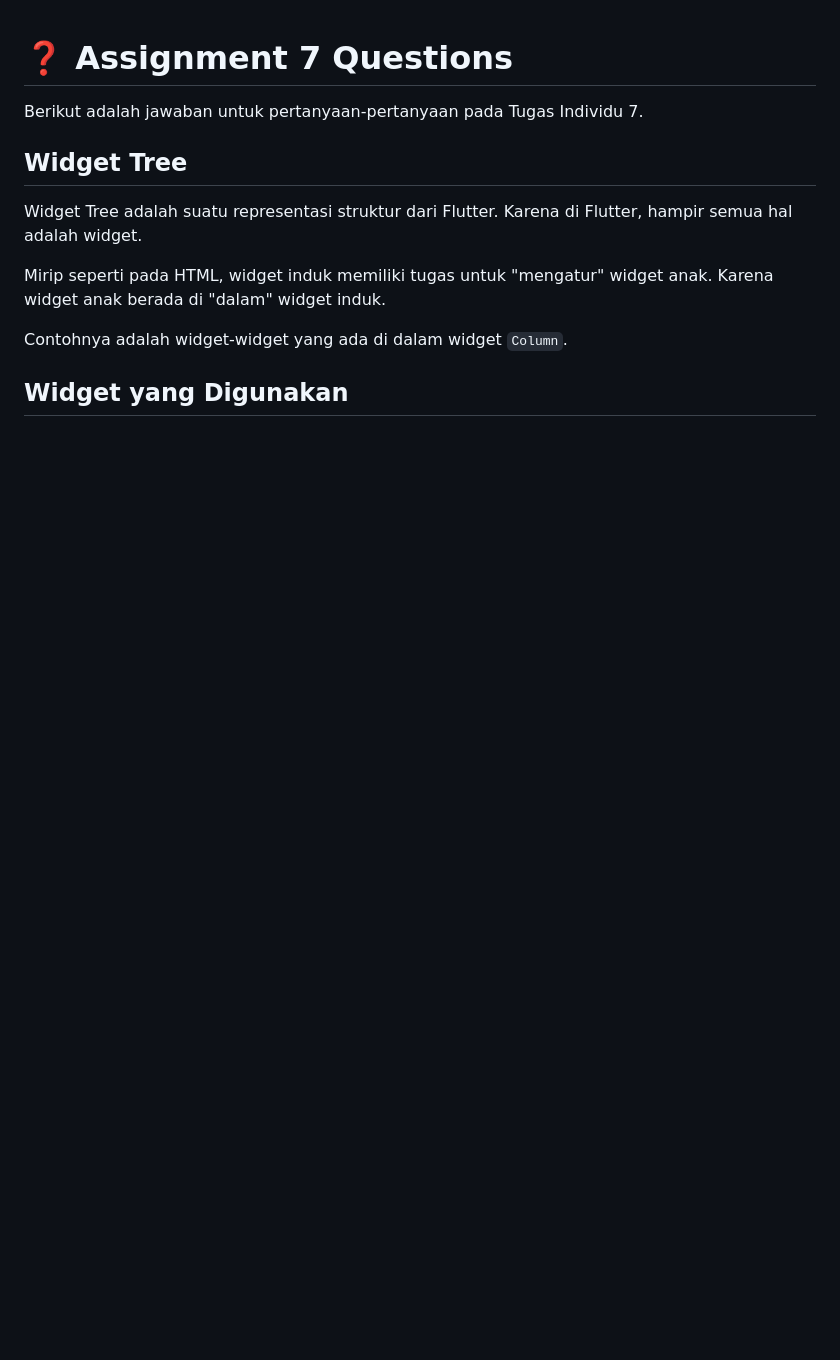
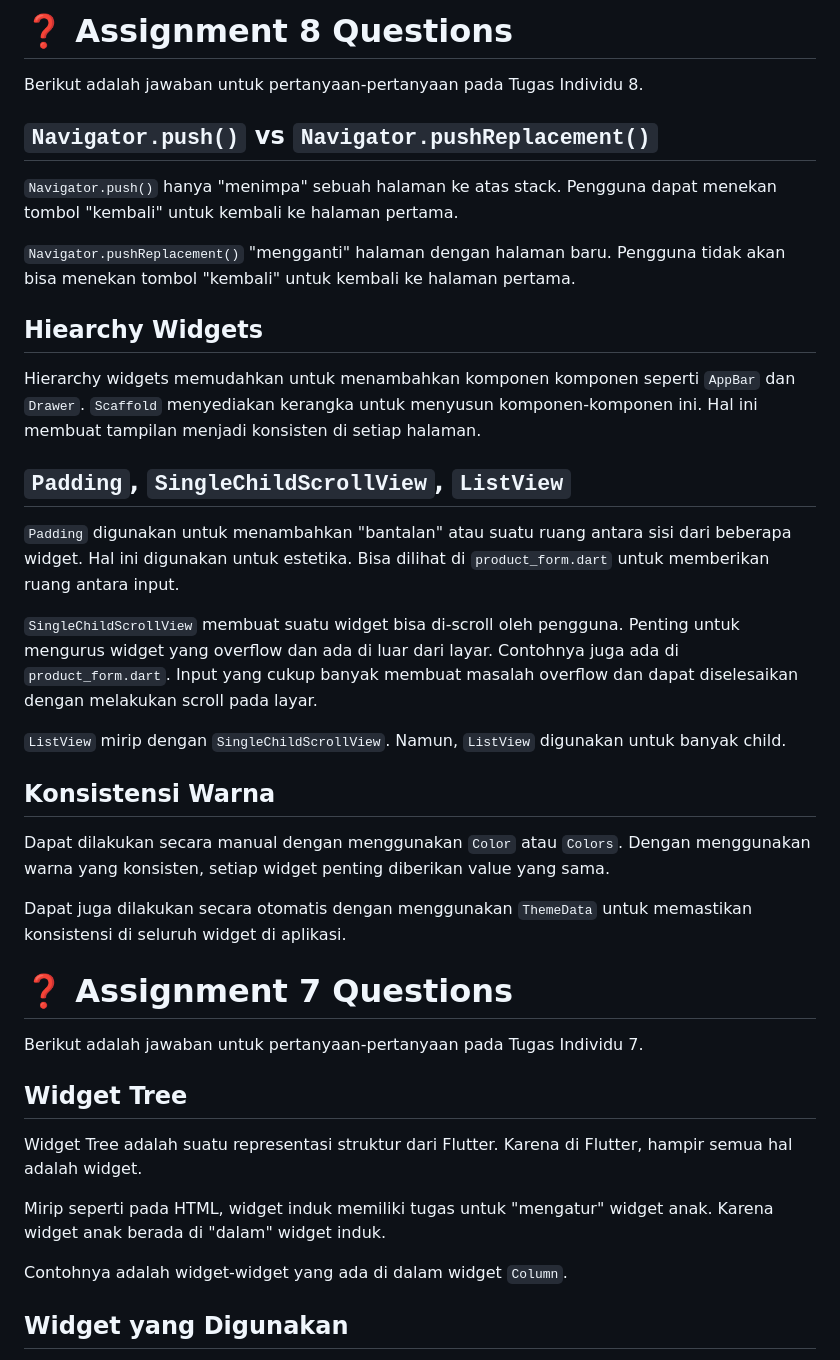
Before and after one commit to Kritzeey/kick-street-flutter, a Markdown page: README.md, the part around the change. GitHub-like rendering; blank space fills up the shorter version.

Commit message:
chore: update README.md

```diff
--- a/README.md
+++ b/README.md
@@ -1,3 +1,30 @@
+# ❓ Assignment 8 Questions
+Berikut adalah jawaban untuk pertanyaan-pertanyaan pada Tugas Individu 8.
+
+## `Navigator.push()` vs `Navigator.pushReplacement()`
+
+`Navigator.push()` hanya "menimpa" sebuah halaman ke atas stack. Pengguna dapat menekan tombol "kembali" untuk kembali ke halaman pertama.
+
+`Navigator.pushReplacement()` "mengganti" halaman dengan halaman baru. Pengguna tidak akan bisa menekan tombol "kembali" untuk kembali ke halaman pertama.
+
+## Hiearchy Widgets
+
+Hierarchy widgets memudahkan untuk menambahkan komponen komponen seperti `AppBar` dan `Drawer`. `Scaffold` menyediakan kerangka untuk menyusun komponen-komponen ini. Hal ini membuat tampilan menjadi konsisten di setiap halaman.
+
+## `Padding`, `SingleChildScrollView`, `ListView`
+
+`Padding` digunakan untuk menambahkan "bantalan" atau suatu ruang antara sisi dari beberapa widget. Hal ini digunakan untuk estetika. Bisa dilihat di `product_form.dart` untuk memberikan ruang antara input.
+
+`SingleChildScrollView` membuat suatu widget bisa di-scroll oleh pengguna. Penting untuk mengurus widget yang overflow dan ada di luar dari layar. Contohnya juga ada di `product_form.dart`. Input yang cukup banyak membuat masalah overflow dan dapat diselesaikan dengan melakukan scroll pada layar.
+
+`ListView` mirip dengan `SingleChildScrollView`. Namun, `ListView` digunakan untuk banyak child.
+
+## Konsistensi Warna
+
+Dapat dilakukan secara manual dengan menggunakan `Color` atau `Colors`. Dengan menggunakan warna yang konsisten, setiap widget penting diberikan value yang sama.
+
+Dapat juga dilakukan secara otomatis dengan menggunakan `ThemeData` untuk memastikan konsistensi di seluruh widget di aplikasi.
+
 # ❓ Assignment 7 Questions
 Berikut adalah jawaban untuk pertanyaan-pertanyaan pada Tugas Individu 7.
 
```
